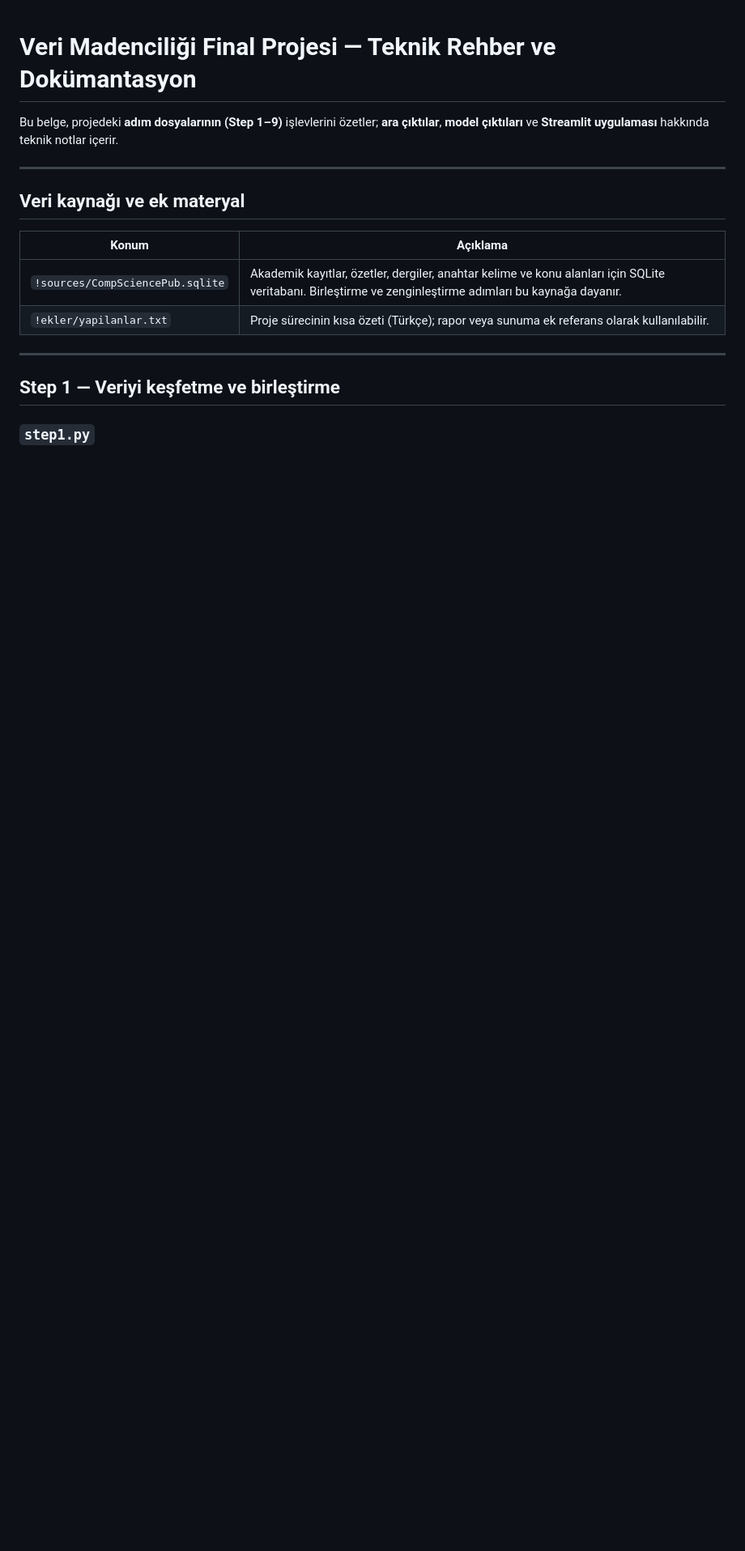
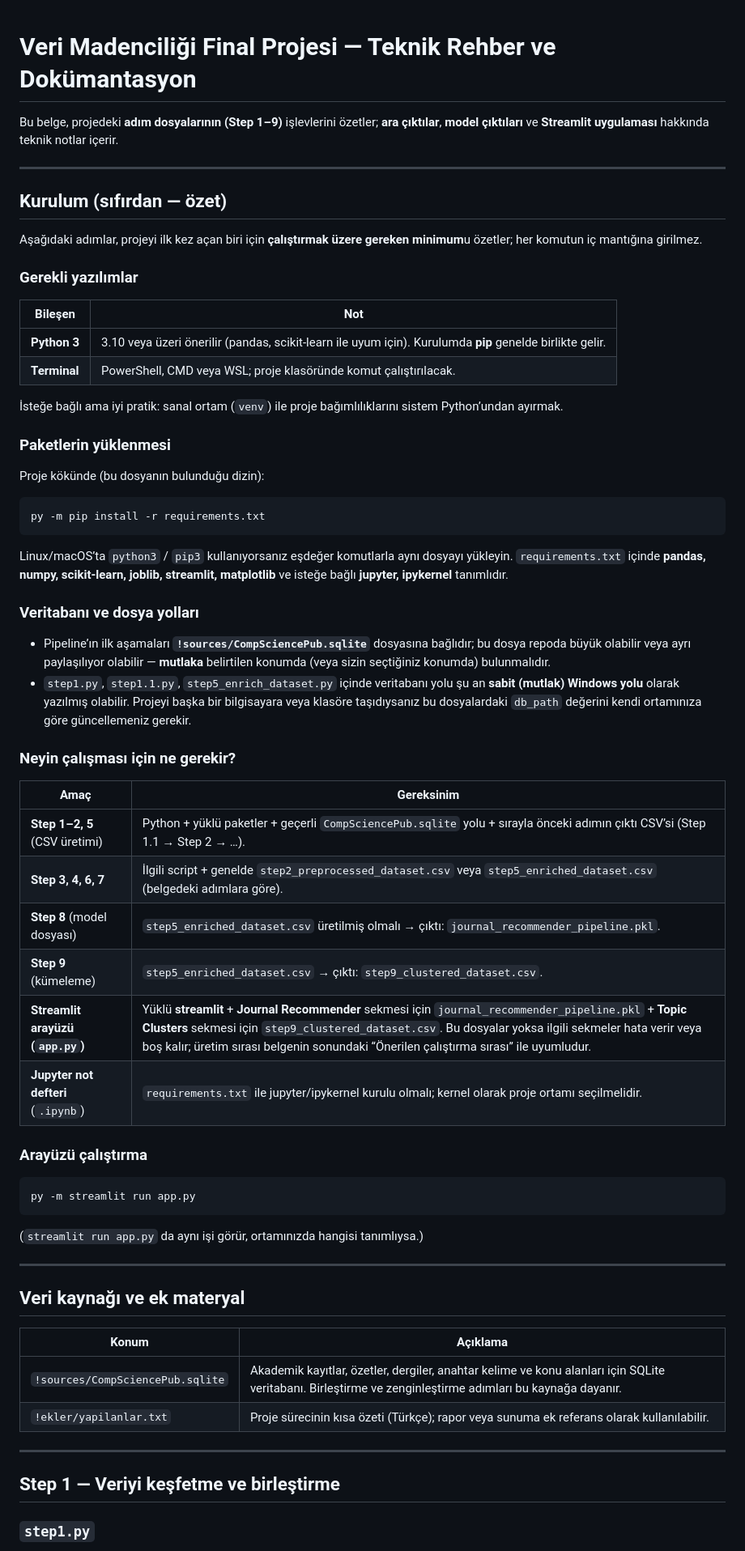
Before and after one commit to MuharremK0/DataMiningH2, a Markdown page: README.md, the part around the change. Shown at 81% size. Drawn GitHub-style; blank space fills up the shorter version.

````diff
--- a/README.md
+++ b/README.md
@@ -1,6 +1,55 @@
 # Veri Madenciliği Final Projesi — Teknik Rehber ve Dokümantasyon
 
 Bu belge, projedeki **adım dosyalarının (Step 1–9)** işlevlerini özetler; **ara çıktılar**, **model çıktıları** ve **Streamlit uygulaması** hakkında teknik notlar içerir.
+
+---
+
+## Kurulum (sıfırdan — özet)
+
+Aşağıdaki adımlar, projeyi ilk kez açan biri için **çalıştırmak üzere gereken minimum**u özetler; her komutun iç mantığına girilmez.
+
+### Gerekli yazılımlar
+
+| Bileşen | Not |
+|--------|-----|
+| **Python 3** | 3.10 veya üzeri önerilir (pandas, scikit-learn ile uyum için). Kurulumda **pip** genelde birlikte gelir. |
+| **Terminal** | PowerShell, CMD veya WSL; proje klasöründe komut çalıştırılacak. |
+
+İsteğe bağlı ama iyi pratik: sanal ortam (`venv`) ile proje bağımlılıklarını sistem Python’undan ayırmak.
+
+### Paketlerin yüklenmesi
+
+Proje kökünde (bu dosyanın bulunduğu dizin):
+
+```bash
+py -m pip install -r requirements.txt
+```
+
+Linux/macOS’ta `python3` / `pip3` kullanıyorsanız eşdeğer komutlarla aynı dosyayı yükleyin. `requirements.txt` içinde **pandas, numpy, scikit-learn, joblib, streamlit, matplotlib** ve isteğe bağlı **jupyter, ipykernel** tanımlıdır.
+
+### Veritabanı ve dosya yolları
+
+- Pipeline’ın ilk aşamaları **`!sources/CompSciencePub.sqlite`** dosyasına bağlıdır; bu dosya repoda büyük olabilir veya ayrı paylaşılıyor olabilir — **mutlaka** belirtilen konumda (veya sizin seçtiğiniz konumda) bulunmalıdır.
+- `step1.py`, `step1.1.py`, `step5_enrich_dataset.py` içinde veritabanı yolu şu an **sabit (mutlak) Windows yolu** olarak yazılmış olabilir. Projeyi başka bir bilgisayara veya klasöre taşıdıysanız bu dosyalardaki `db_path` değerini kendi ortamınıza göre güncellemeniz gerekir.
+
+### Neyin çalışması için ne gerekir?
+
+| Amaç | Gereksinim |
+|------|------------|
+| **Step 1–2, 5** (CSV üretimi) | Python + yüklü paketler + geçerli `CompSciencePub.sqlite` yolu + sırayla önceki adımın çıktı CSV’si (Step 1.1 → Step 2 → …). |
+| **Step 3, 4, 6, 7** | İlgili script + genelde `step2_preprocessed_dataset.csv` veya `step5_enriched_dataset.csv` (belgedeki adımlara göre). |
+| **Step 8** (model dosyası) | `step5_enriched_dataset.csv` üretilmiş olmalı → çıktı: `journal_recommender_pipeline.pkl`. |
+| **Step 9** (kümeleme) | `step5_enriched_dataset.csv` → çıktı: `step9_clustered_dataset.csv`. |
+| **Streamlit arayüzü (`app.py`)** | Yüklü **streamlit** + **Journal Recommender** sekmesi için `journal_recommender_pipeline.pkl` + **Topic Clusters** sekmesi için `step9_clustered_dataset.csv`. Bu dosyalar yoksa ilgili sekmeler hata verir veya boş kalır; üretim sırası belgenin sonundaki “Önerilen çalıştırma sırası” ile uyumludur. |
+| **Jupyter not defteri** (`.ipynb`) | `requirements.txt` ile jupyter/ipykernel kurulu olmalı; kernel olarak proje ortamı seçilmelidir. |
+
+### Arayüzü çalıştırma
+
+```bash
+py -m streamlit run app.py
+```
+
+(`streamlit run app.py` da aynı işi görür, ortamınızda hangisi tanımlıysa.)
 
 ---
 
````
